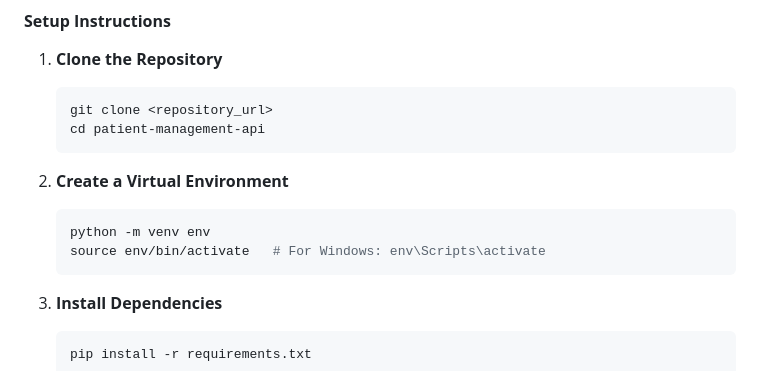
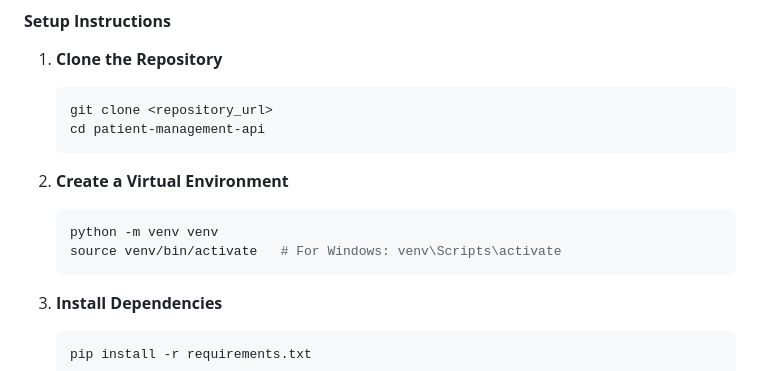
Before and after one commit to aniketkadukar1/patient-management-api, a Markdown page: README.md, the part around the change. Rendered like a GitHub page.

````diff
--- a/README.md
+++ b/README.md
@@ -52,8 +52,8 @@ Follow these steps to set up the project locally:
 
 2. **Create a Virtual Environment**
    ```bash
-   python -m venv env
-   source env/bin/activate   # For Windows: env\Scripts\activate
+   python -m venv venv
+   source venv/bin/activate   # For Windows: venv\Scripts\activate
    ```
 
 3. **Install Dependencies**
````
